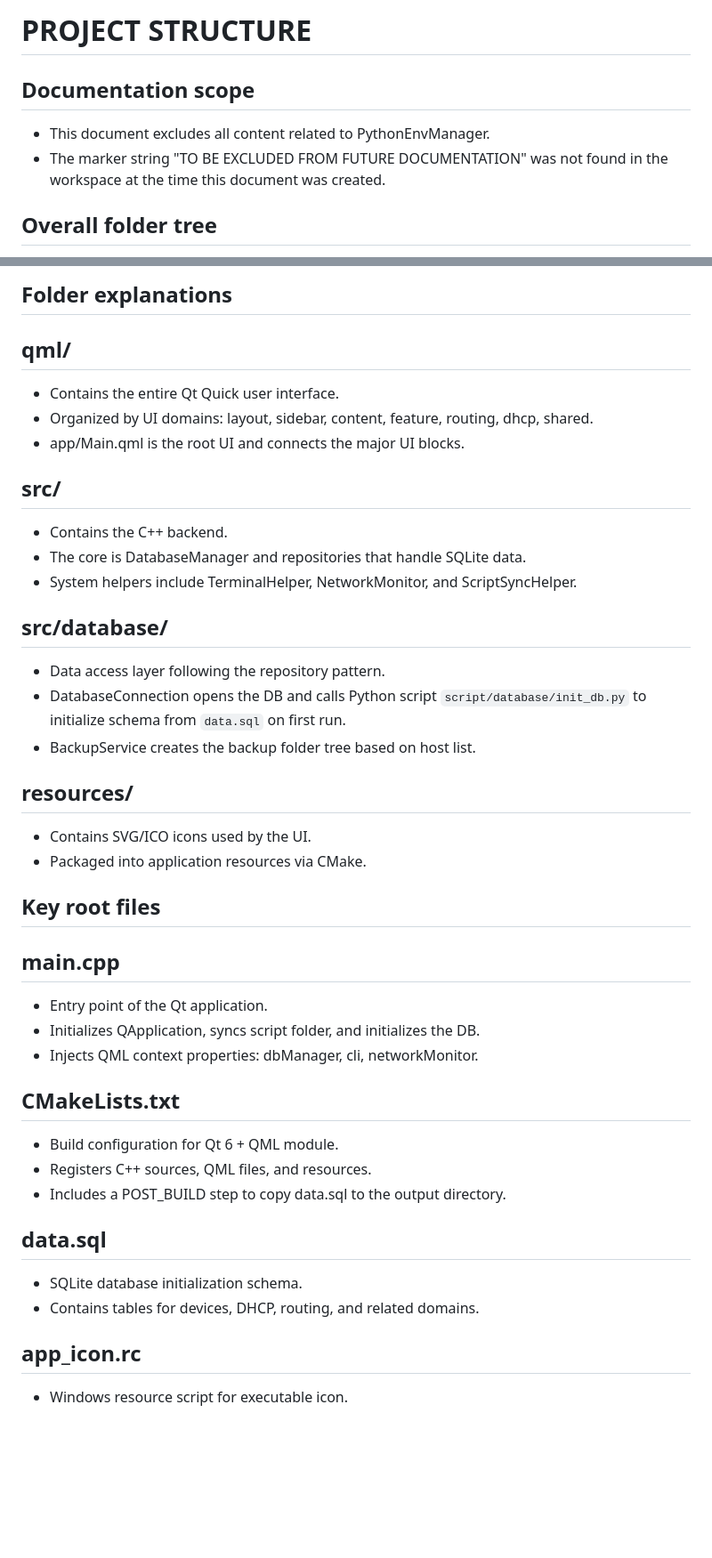
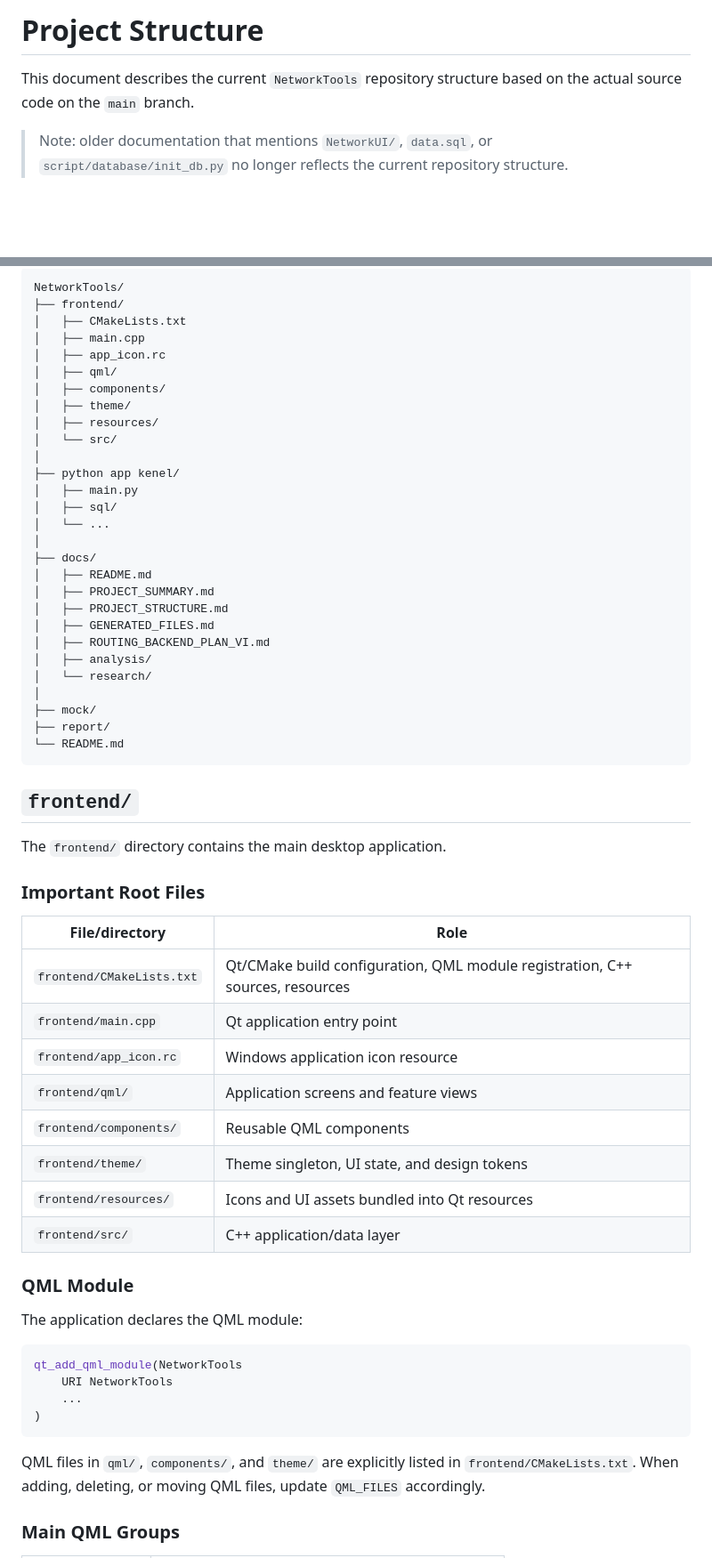
Before and after one commit to ntdatphu/NetworkTools, a Markdown page: docs/PROJECT_STRUCTURE_EN.md, 2 parts joined by grey strips. Shown at 89% size. Drawn GitHub-style; blank space fills up the shorter version.

Commit message:
docs: update English project structure

````diff
--- a/docs/PROJECT_STRUCTURE_EN.md
+++ b/docs/PROJECT_STRUCTURE_EN.md
@@ -1,8 +1,6 @@
-# PROJECT STRUCTURE
+# Project Structure
 
-## Documentation scope
-- This document excludes all content related to PythonEnvManager.
-- The marker string "TO BE EXCLUDED FROM FUTURE DOCUMENTATION" was not found in the workspace at the time this document was created.
+This document describes the current `NetworkTools` repository structure based on the actual source code on the `main` branch.
 
-## Overall folder tree
+> Note: older documentation that mentions `NetworkUI/`, `data.sql`, or `script/database/init_db.py` no longer reflects the current repository structure.
 
@@ -101,41 +8,64 @@
 
-## Folder explanations
+```text
+NetworkTools/
+├── frontend/
+│   ├── CMakeLists.txt
+│   ├── main.cpp
+│   ├── app_icon.rc
+│   ├── qml/
+│   ├── components/
+│   ├── theme/
+│   ├── resources/
+│   └── src/
+│
+├── python app kenel/
+│   ├── main.py
+│   ├── sql/
+│   └── ...
+│
+├── docs/
+│   ├── README.md
+│   ├── PROJECT_SUMMARY.md
+│   ├── PROJECT_STRUCTURE.md
+│   ├── GENERATED_FILES.md
+│   ├── ROUTING_BACKEND_PLAN_VI.md
+│   ├── analysis/
+│   └── research/
+│
+├── mock/
+├── report/
+└── README.md
+```
 
-## qml/
-- Contains the entire Qt Quick user interface.
-- Organized by UI domains: layout, sidebar, content, feature, routing, dhcp, shared.
-- app/Main.qml is the root UI and connects the major UI blocks.
+## `frontend/`
 
-## src/
-- Contains the C++ backend.
-- The core is DatabaseManager and repositories that handle SQLite data.
-- System helpers include TerminalHelper, NetworkMonitor, and ScriptSyncHelper.
+The `frontend/` directory contains the main desktop application.
 
-## src/database/
-- Data access layer following the repository pattern.
-- DatabaseConnection opens the DB and calls Python script `script/database/init_db.py` to initialize schema from `data.sql` on first run.
-- BackupService creates the backup folder tree based on host list.
+### Important Root Files
 
-## resources/
-- Contains SVG/ICO icons used by the UI.
-- Packaged into application resources via CMake.
+| File/directory | Role |
+|---|---|
+| `frontend/CMakeLists.txt` | Qt/CMake build configuration, QML module registration, C++ sources, resources |
+| `frontend/main.cpp` | Qt application entry point |
+| `frontend/app_icon.rc` | Windows application icon resource |
+| `frontend/qml/` | Application screens and feature views |
+| `frontend/components/` | Reusable QML components |
+| `frontend/theme/` | Theme singleton, UI state, and design tokens |
+| `frontend/resources/` | Icons and UI assets bundled into Qt resources |
+| `frontend/src/` | C++ application/data layer |
 
-## Key root files
+### QML Module
 
-## main.cpp
-- Entry point of the Qt application.
-- Initializes QApplication, syncs script folder, and initializes the DB.
-- Injects QML context properties: dbManager, cli, networkMonitor.
+The application declares the QML module:
 
-## CMakeLists.txt
-- Build configuration for Qt 6 + QML module.
-- Registers C++ sources, QML files, and resources.
-- Includes a POST_BUILD step to copy data.sql to the output directory.
+```cmake
+qt_add_qml_module(NetworkTools
+    URI NetworkTools
+    ...
+)
+```
 
-## data.sql
-- SQLite database initialization schema.
-- Contains tables for devices, DHCP, routing, and related domains.
+QML files in `qml/`, `components/`, and `theme/` are explicitly listed in `frontend/CMakeLists.txt`. When adding, deleting, or moving QML files, update `QML_FILES` accordingly.
 
-## app_icon.rc
-- Windows resource script for executable icon.
+### Main QML Groups
 
````
Also changed, not shown: other parts of docs/PROJECT_STRUCTURE_EN.md (+84 -113 lines).
